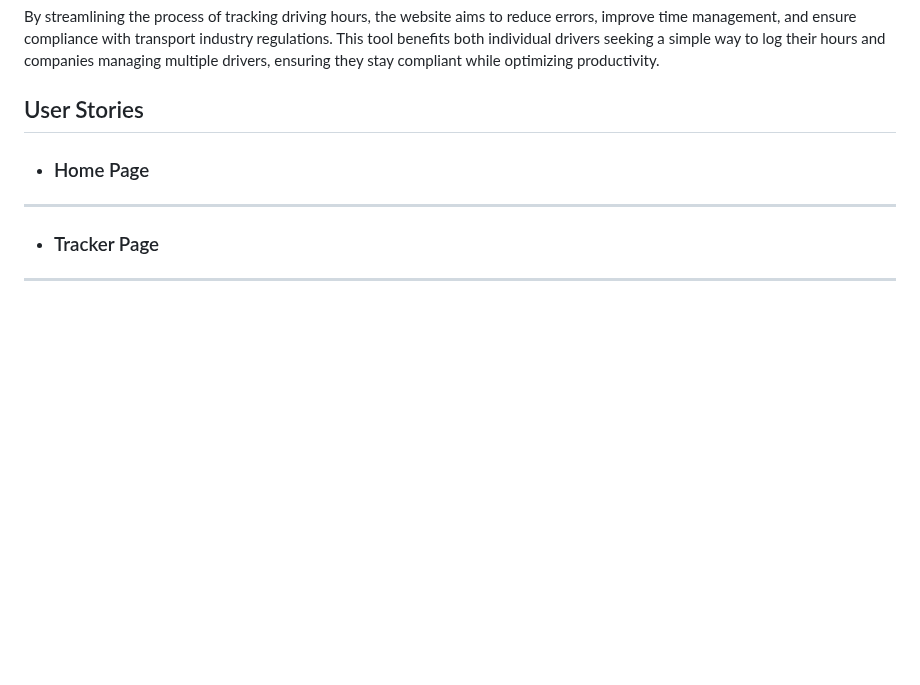
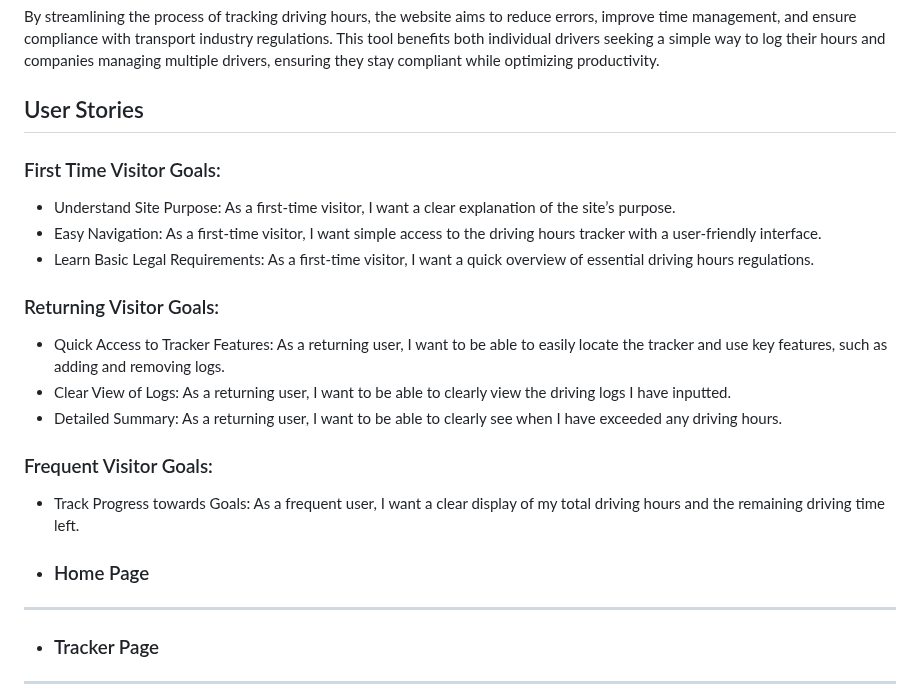
Before and after one commit to TheRealMcCall/Driving-Hours-Tracker, a Markdown page: README.md, the part around the change. Drawn GitHub-style; blank space fills up the shorter version.

Commit message:
Docs: Update to user stories section of readme

```diff
--- a/README.md
+++ b/README.md
@@ -31,6 +31,20 @@ By streamlining the process of tracking driving hours, the website aims to reduc
 
 ## User Stories
 
+### First Time Visitor Goals:
+
+* Understand Site Purpose: As a first-time visitor, I want a clear explanation of the site’s purpose.
+* Easy Navigation: As a first-time visitor, I want simple access to the driving hours tracker with a user-friendly interface.
+* Learn Basic Legal Requirements: As a first-time visitor, I want a quick overview of essential driving hours regulations.
+
+### Returning Visitor Goals:
+
+* Quick Access to Tracker Features: As a returning user, I want to be able to easily locate the tracker and use key features, such as adding and removing logs.
+* Clear View of Logs: As a returning user, I want to be able to clearly view the driving logs I have inputted.
+* Detailed Summary: As a returning user, I want to be able to clearly see when I have exceeded any driving hours.
+
+### Frequent Visitor Goals:
+* Track Progress towards Goals: As a frequent user, I want a clear display of my total driving hours and the remaining driving time left.
 
 + ### Home Page
 
```
